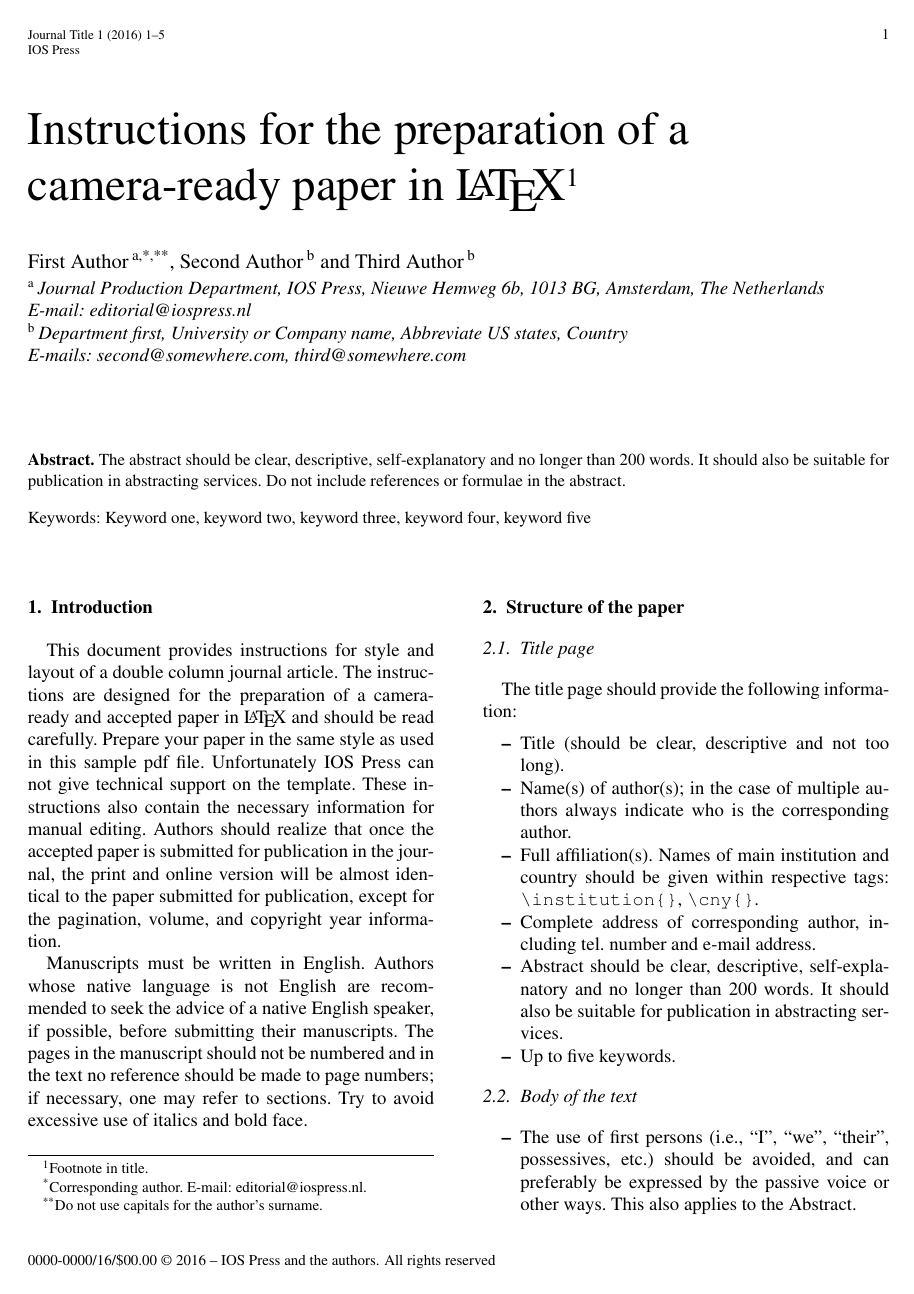
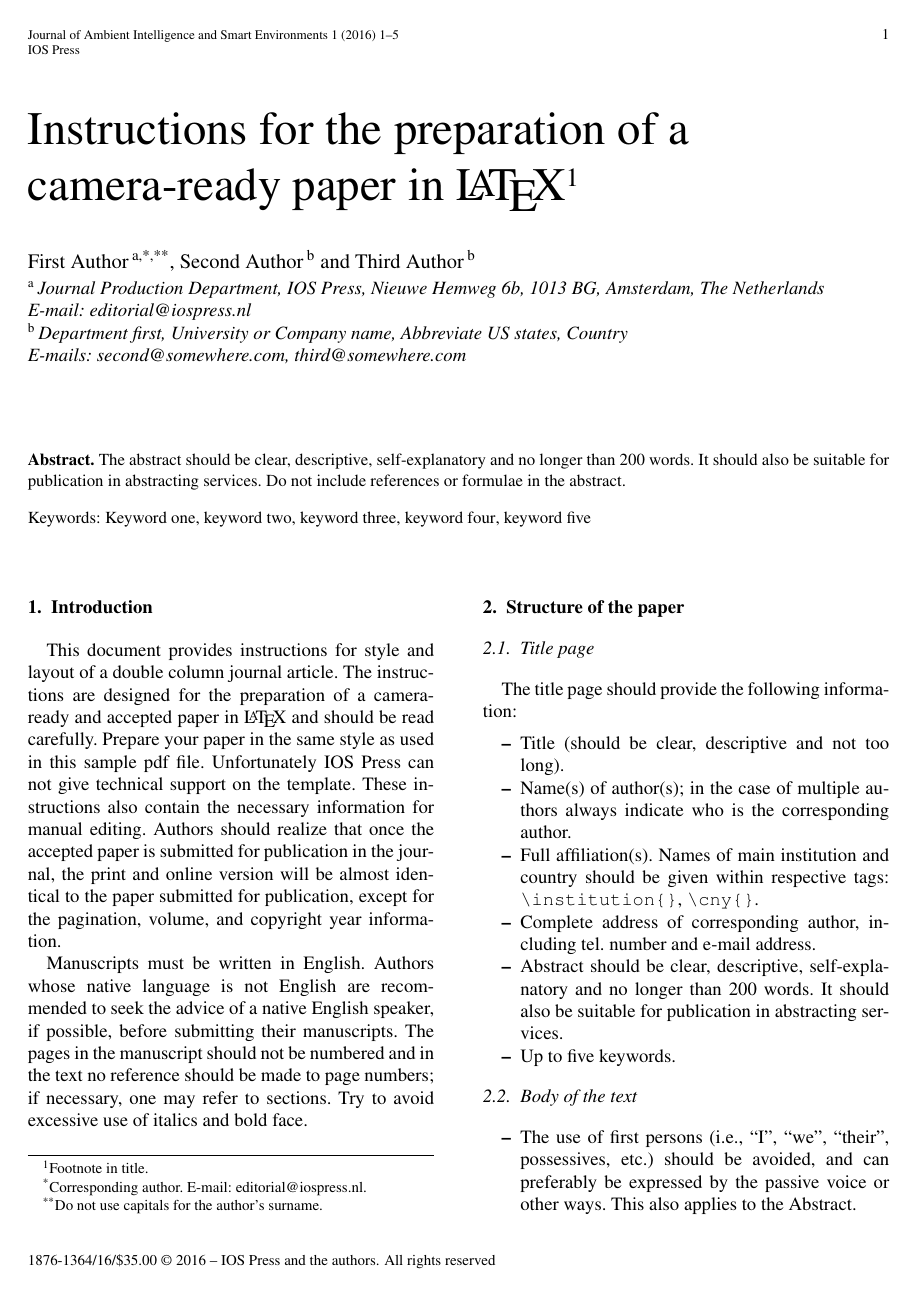
Before and after one commit to vtex-soft/texsupport.iospress-ais, a LaTeX document (iosart2x.tex, which reads iosart2x.cfg, iosart2x.cls): page 1 of 5. Compiled offline with pdfLaTeX; a missing font is replaced by an installed copy or a similar font.

Commit message:
Instructions PDF in journal style

```diff
--- a/iosart2x.cfg
+++ b/iosart2x.cfg
@@ -1,4 +1,4 @@
-\ProvidesFile{iosart2x.cfg}[2017/03/15 configuration for iosart2x class]
+\ProvidesFile{iosart2x.cfg}[2017/04/06 configuration for iosart2x class]
 
 \csdef{\fmt@name @load@dummy@layout}{
   \ifnum\ios@journal@layout<\z@
@@ -349,7 +349,9 @@
   \def\@@checkead@prefix##1{\expandafter\expandafter\expandafter\checkead@prefix ##1://\end}%
   \def\pead@value@fmt##1##2{%
     \@@checkead@prefix{##1}%
-    \expandafter\ead@href\expandafter{\csname ead@hrefprefix@\ead@type\endcsname ##1}{\csname \ead@type @value@output\endcsname{##2}}%
+    \csname \ead@type @output@fmt\endcsname{%
+      \expandafter\ead@href\expandafter{\csname ead@hrefprefix@\ead@type\endcsname ##1}{\csname \ead@type @value@output\endcsname{##2}}%
+      }%
     }
   \DeclareRobustCommand\printead[2][]{{%
     \csname before@printead@hook\endcsname
--- a/iosart2x.cls
+++ b/iosart2x.cls
@@ -57,8 +57,8 @@
 %%
 
 \def\fmt@name{iosart2x}
-\def\fmt@date{2017/03/29}
-\def\fmt@version{1.1.7}
+\def\fmt@date{2017/04/06}
+\def\fmt@version{1.1.10}
 \NeedsTeXFormat{LaTeX2e}[2000/01/26]
 \ProvidesClass\fmt@name
               [\fmt@date\space v\fmt@version\space IOS Press]
@@ -707,6 +707,10 @@
     \let\ead@prefix@m@email\relax
     \let\ead@prefix@m@phone\relax
     }%
+  }
+
+\def\init@ios@journal@DS@settings{%
+  \def\bisbn##1{\href{http://www.isbnsearch.org/isbn/##1}{##1}}%
   }
 
 %************************* FONTS
@@ -2383,6 +2387,9 @@
   \let\inits\@firstofone
   \let\snm\@firstofone
   \let\suffix\@firstofone
+  \let\ead@prefix@orcid\relax
+  \let\ead@prefix@m@orcid\relax
+  \def\orcid@output@fmt##1{(##1)}%
   \def\address##1{\unskip, ##1}%
   #1}\ignorespaces}%
 
@@ -2466,7 +2473,11 @@
   \authors@size\raggedright
   \leavevmode}
 
-\def\and{\unskip~and~}
+\ifnum\jobstart@date@info>20170330\relax
+  \def\and{\unskip\ and }
+\else
+  \def\and{\unskip~and~}
+\fi
 
 \def\author@note@fmt{%
   \def\thefootnote{\sxarabic{footnote}}}
@@ -3194,6 +3205,13 @@
   }
 \let\gathered\ios@gathered
 
+%% >>> book-review >>>
+\newenvironment{product}
+  {}{}
+\def\bpages#1{#1}
+\def\bprice#1{#1}
+%% <<< book-review <<<
+
 \endinput
 %%
 %% End of file `iosart2x.cls'.
--- a/iosart2x.tex
+++ b/iosart2x.tex
@@ -1,5 +1,5 @@
 % additional options: [seceqn,secthm,crcready,onecolumn]
-\documentclass{iosart2x}
+\documentclass[ais]{iosart2x}
 
 %% Packages
 \usepackage{dcolumn}
```
Also changed, not shown: iosart2x.pdf, iosart2x.tex (2 more changed lines).
